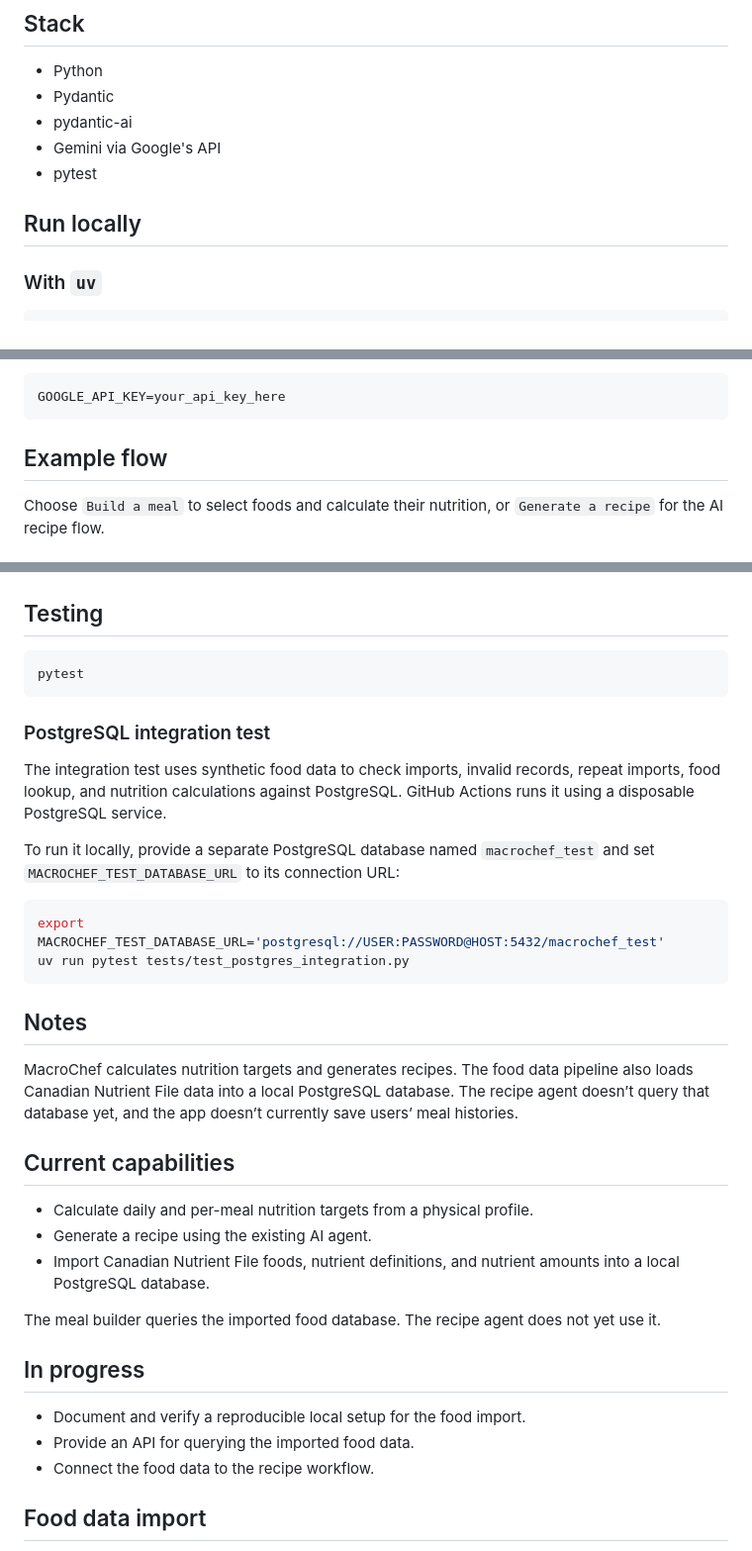
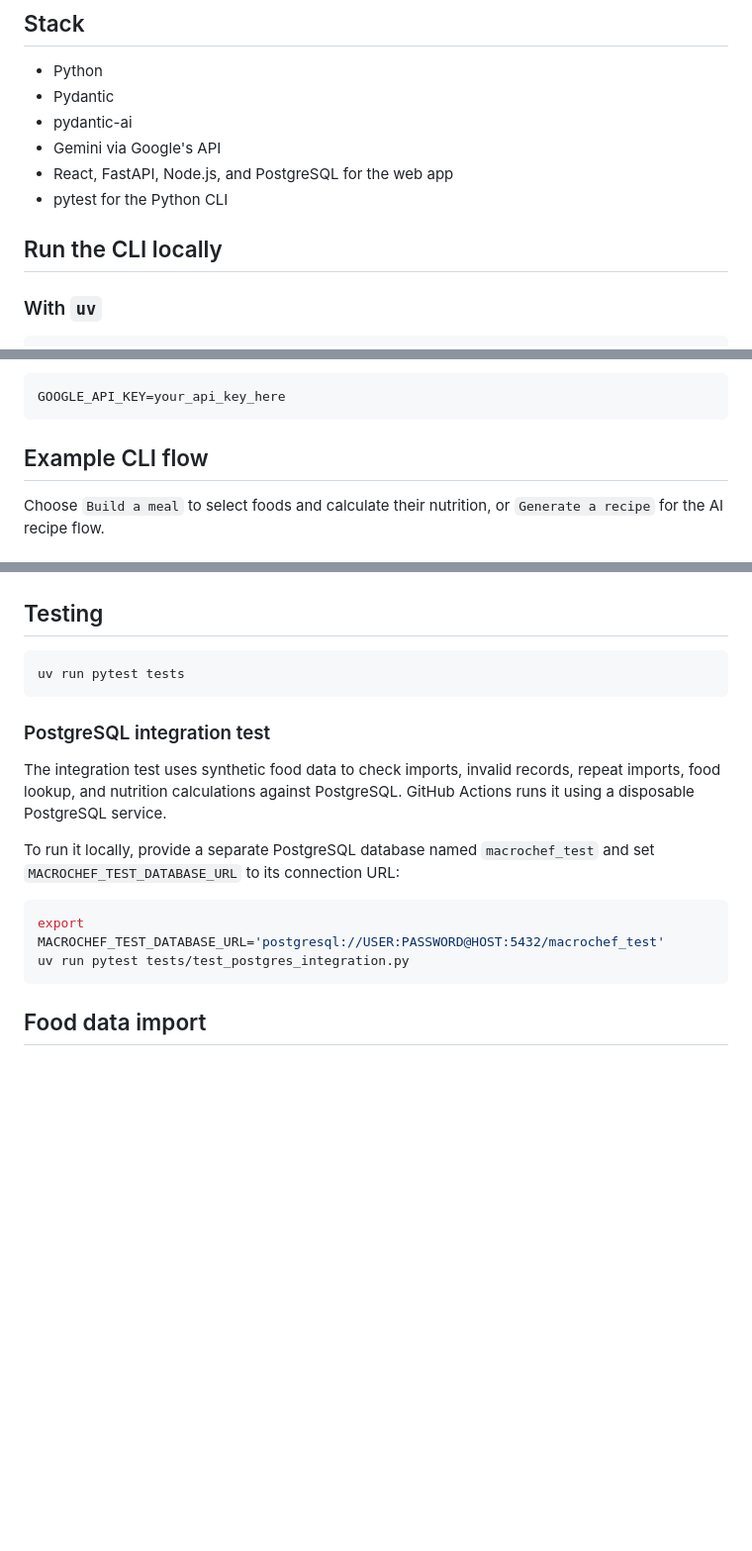
Before and after one commit to EliMeed/nutrition-ai-agent, a Markdown page: README.md, 3 parts joined by grey strips. Shown at 99% size. GitHub-like rendering; blank space fills up the shorter version.

````diff
--- a/README.md
+++ b/README.md
@@ -30,9 +41,10 @@ That keeps the system easier to reason about and reduces unnecessary model usage
 - Pydantic
 - pydantic-ai
 - Gemini via Google's API
-- pytest
+- React, FastAPI, Node.js, and PostgreSQL for the web app
+- pytest for the Python CLI
 
-## Run locally
+## Run the CLI locally
 
 ### With `uv`
 
@@ -59,7 +71,7 @@ Add your API key to `.env`:
 GOOGLE_API_KEY=your_api_key_here
 ```
 
-## Example flow
+## Example CLI flow
 
 Choose `Build a meal` to select foods and calculate their nutrition, or `Generate a recipe` for the AI recipe flow.
 
@@ -87,7 +99,7 @@ tests/
 ## Testing
 
 ```bash
-pytest
+uv run pytest tests
 ```
 ### PostgreSQL integration test
 
@@ -99,24 +111,6 @@ To run it locally, provide a separate PostgreSQL database named `macrochef_test`
 export MACROCHEF_TEST_DATABASE_URL='postgresql://USER:PASSWORD@HOST:5432/macrochef_test'
 uv run pytest tests/test_postgres_integration.py
 ```
-
-## Notes
-
-MacroChef calculates nutrition targets and generates recipes. The food data pipeline also loads Canadian Nutrient File data into a local PostgreSQL database. The recipe agent doesn’t query that database yet, and the app doesn’t currently save users’ meal histories.
-
-## Current capabilities
-
-- Calculate daily and per-meal nutrition targets from a physical profile.
-- Generate a recipe using the existing AI agent.
-- Import Canadian Nutrient File foods, nutrient definitions, and nutrient amounts into a local PostgreSQL database.
-
-The meal builder queries the imported food database. The recipe agent does not yet use it.
-
-## In progress
-
-- Document and verify a reproducible local setup for the food import.
-- Provide an API for querying the imported food data.
-- Connect the food data to the recipe workflow.
 
 ## Food data import
 
````
Also changed, not shown: other parts of README.md (+13 -2 lines), web/README.md (+4 -3 lines), docs/images/meal-nutrition.jpg (added), docs/images/saved-recipe.jpg (added), 1 other file.
